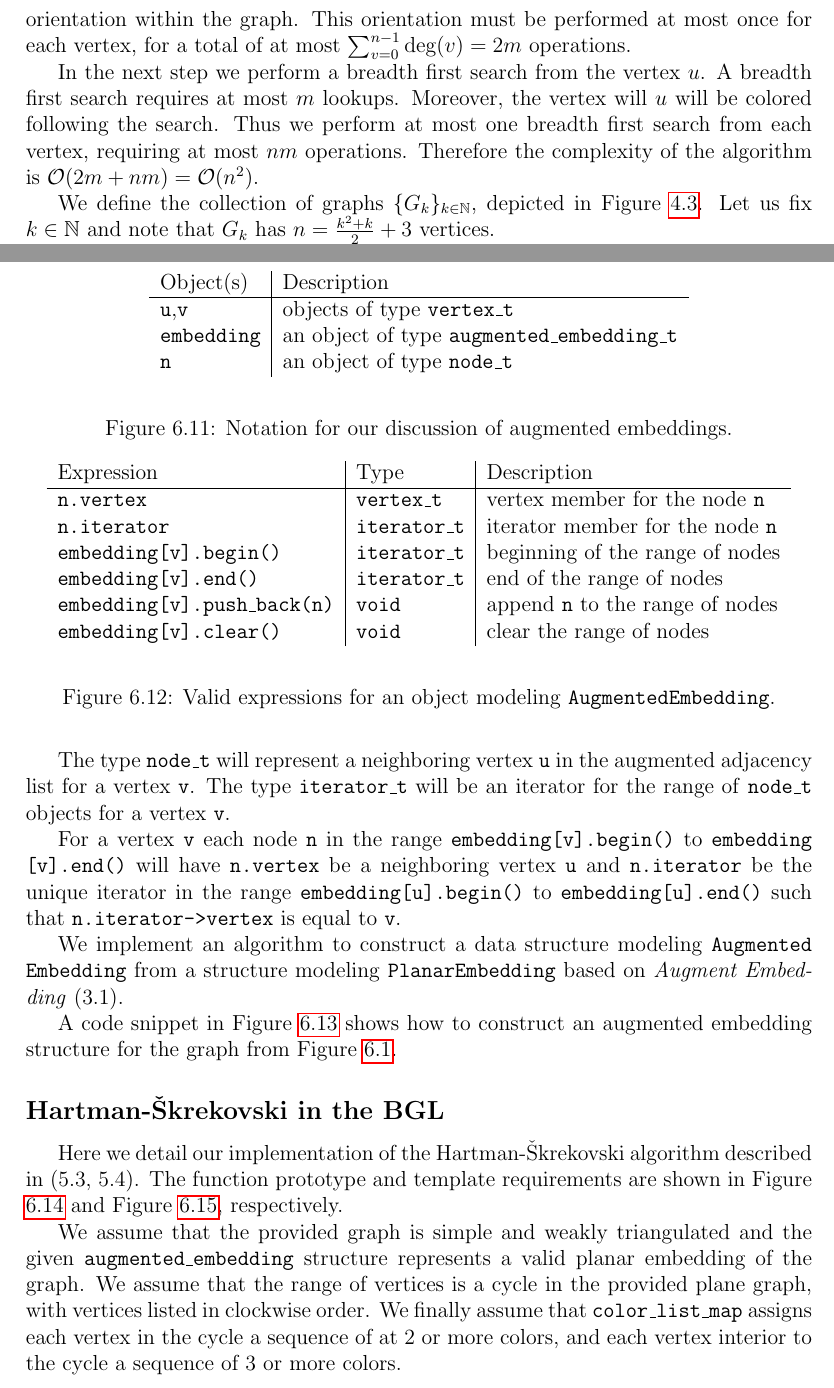
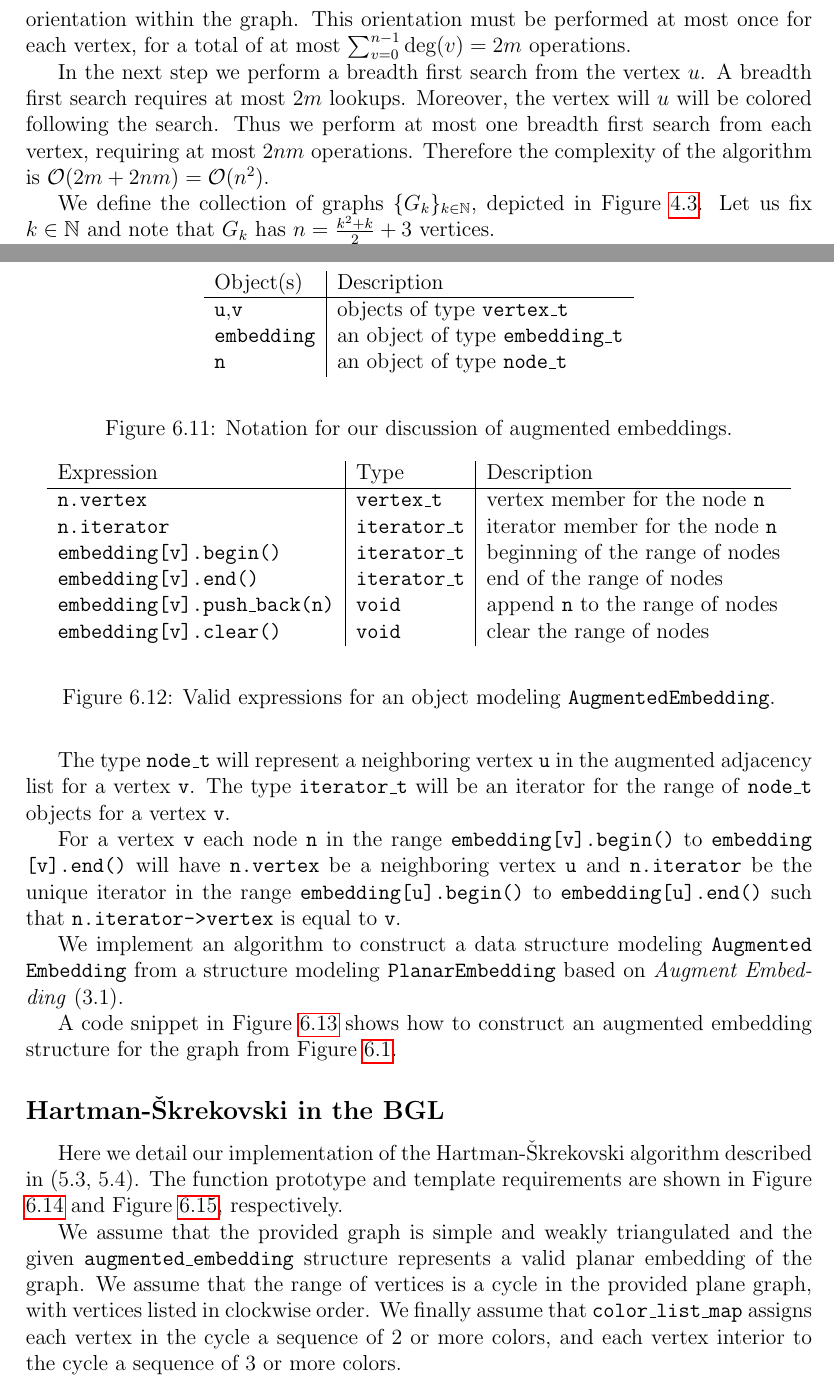
Before and after one commit to permutationlock/path_coloring_bgl, a LaTeX document (doc/writeup/final_paper.tex): two parts of pages 11 and 30 of 36, joined at a grey line, cut so that both start at the same text. Compiled offline with pdfLaTeX.

Commit message:
A few more minor fixes to the writeup.

```diff
--- a/doc/writeup/final_paper.tex
+++ b/doc/writeup/final_paper.tex
@@ -771,10 +771,10 @@ orientation must be performed at most once for each vertex, for a total of at
 most $\sum_{v=0}^{n-1}\text{deg}(v)=2m$ operations.
 
 In the next step we perform a breadth first search from the vertex $u$.
-A breadth first search requires at most $m$ lookups. Moreover, the vertex will
+A breadth first search requires at most $2m$ lookups. Moreover, the vertex will
 $u$ will be colored following the search. Thus we perform at most one breadth
-first search from each vertex, requiring at most $nm$ operations.
-Therefore the complexity of the algorithm is $\mathcal{O}(2m + nm)
+first search from each vertex, requiring at most $2nm$ operations.
+Therefore the complexity of the algorithm is $\mathcal{O}(2m + 2nm)
 =\mathcal{O}(n^2)$.
 
 We define the collection of graphs $\{G_k\}_{k\in\mathbb{N}}$, depicted in
@@ -2036,7 +2036,7 @@ to \texttt{embedding{\allowbreak}[u].end()} such that \texttt{n.iterator{\allowb
 Object(s) & Description\\
 \hline
 \texttt{u},\texttt{v} & objects of type \texttt{vertex\_t}\\
-\texttt{embedding} & an object of type \texttt{augmented\_embedding\_t}\\
+\texttt{embedding} & an object of type \texttt{embedding\_t}\\
 \texttt{n} & an object of type \texttt{node\_t}
 \end{tabular}
 \end{center}
@@ -2158,7 +2158,7 @@ the graph.
 We assume that the range of vertices is a cycle in
 the provided plane graph, with vertices listed in clockwise order.
 We finally assume that \texttt{color\_list\_map} assigns each vertex in the cycle a sequence
-of at $2$ or more colors, and each vertex interior to the cycle a sequence of
+of $2$ or more colors, and each vertex interior to the cycle a sequence of
 $3$ or more colors.
 
 When the algorithm is complete \texttt{color\_list\_map} will have been modified
```
Also changed, not shown: doc/writeup/final_paper.pdf, doc/writeup/final_paper.tex (8 more changed lines).
